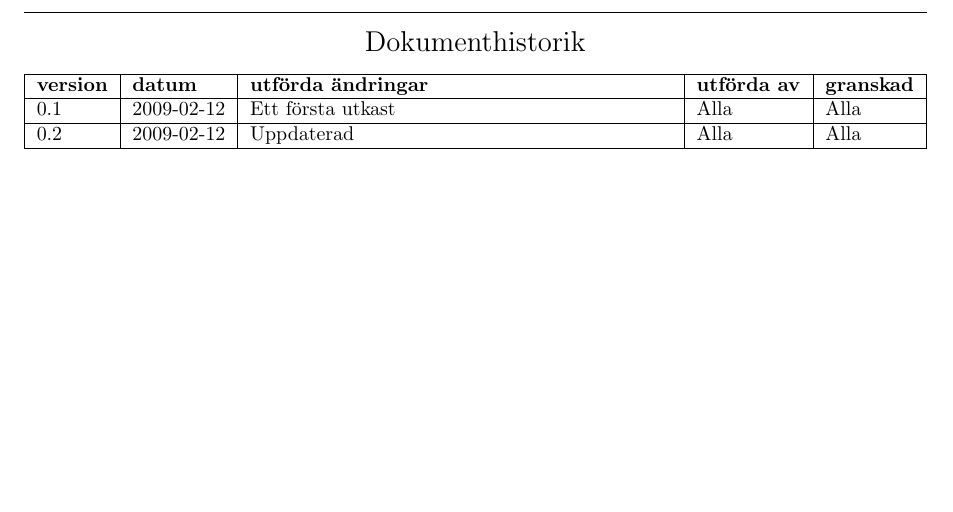
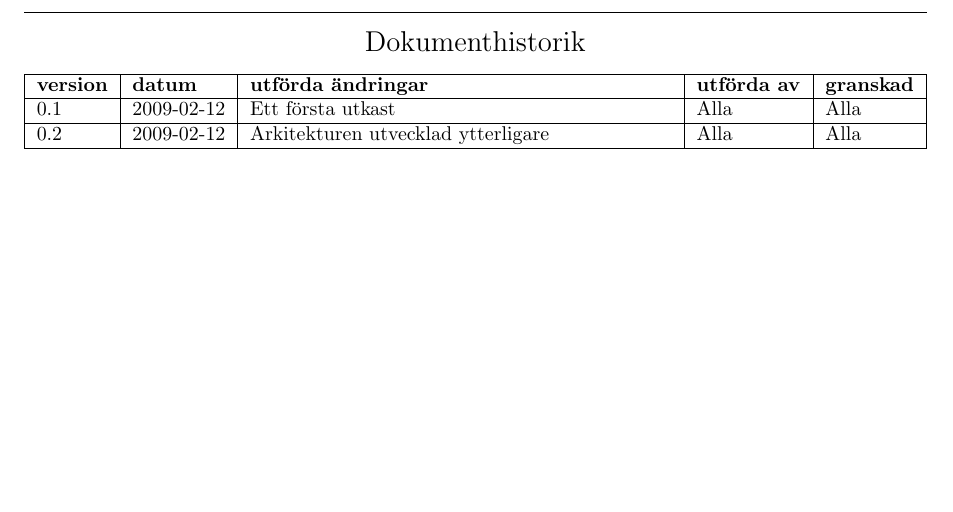
Before and after one commit to pum1/pum1, a LaTeX document (Dokument/Architecture Notebook.tex): part of page 2 of 6, cut so that both start at the same text. Compiled offline with pdfLaTeX.

Commit message:
mer ändringar i AN

```diff
--- a/Dokument/Architecture Notebook.tex
+++ b/Dokument/Architecture Notebook.tex
@@ -32,7 +32,7 @@
 	\hline
   0.1 & 2009-02-12 &  Ett första utkast  & Alla & Alla   \\
 	\hline
-  0.2 & 2009-02-12 &  Uppdaterad  & Alla & Alla   \\
+  0.2 & 2009-02-12 &  Arkitekturen utvecklad ytterligare  & Alla & Alla   \\
   \hline
 \end{tabularx}
 
```
